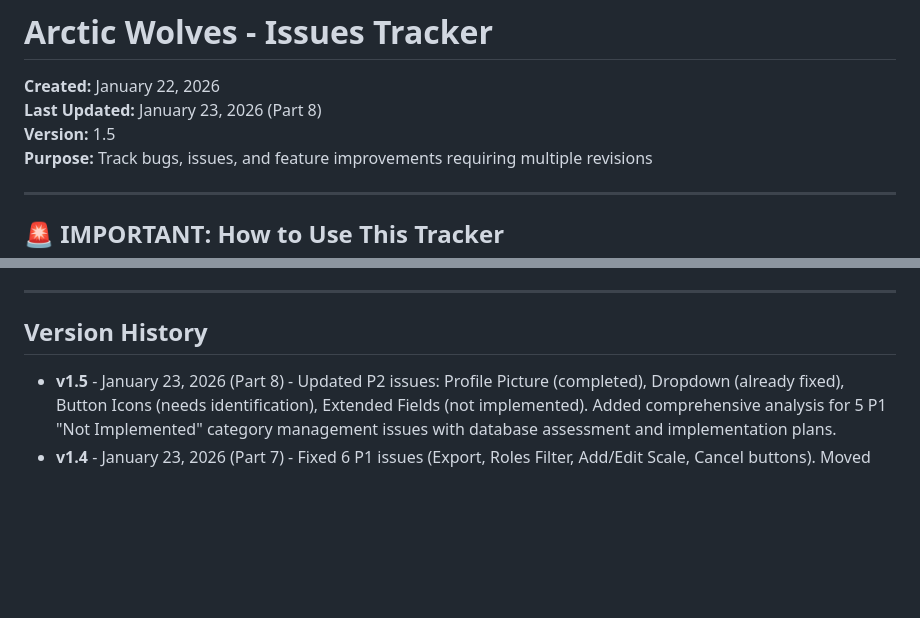
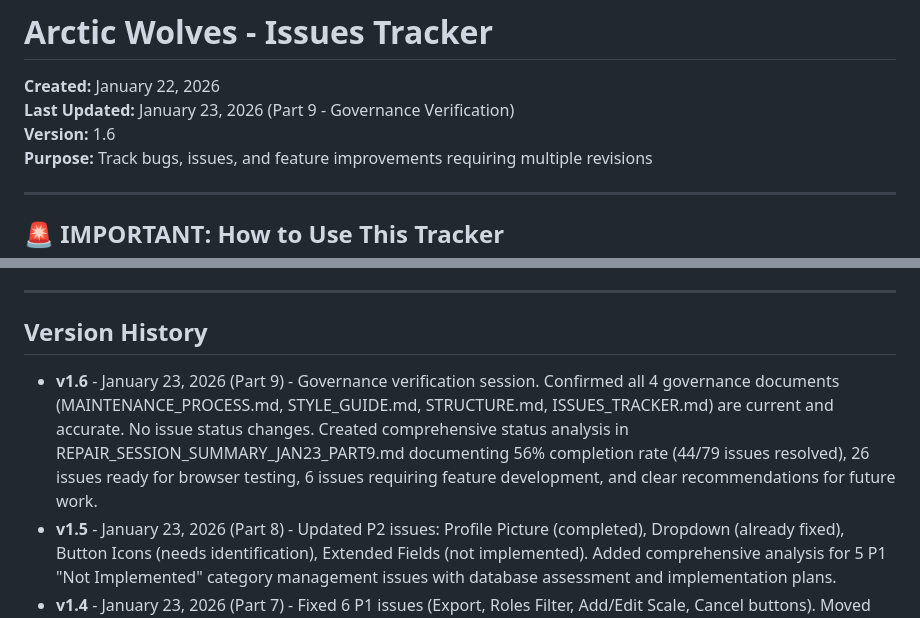
Before and after one commit to CrashMediaIT/Arctic_Wolves, a Markdown page: QA/ISSUES_TRACKER.md, 2 parts joined by grey strips. Drawn GitHub-style; blank space fills up the shorter version.

Commit message:
Part 9: Governance verification and comprehensive status analysis
Co-authored-by: CrashMediaIT <83320289+CrashMediaIT@users.noreply.github.com>

```diff
--- a/QA/ISSUES_TRACKER.md
+++ b/QA/ISSUES_TRACKER.md
@@ -1,8 +1,8 @@
 # Arctic Wolves - Issues Tracker
 
 **Created:** January 22, 2026
-**Last Updated:** January 23, 2026 (Part 8)
-**Version:** 1.5
+**Last Updated:** January 23, 2026 (Part 9 - Governance Verification)
+**Version:** 1.6
 **Purpose:** Track bugs, issues, and feature improvements requiring multiple revisions
 
 ---
@@ -1405,6 +1405,7 @@ Refer to governance documents:
 
 ## Version History
 
+- **v1.6** - January 23, 2026 (Part 9) - Governance verification session. Confirmed all 4 governance documents (MAINTENANCE_PROCESS.md, STYLE_GUIDE.md, STRUCTURE.md, ISSUES_TRACKER.md) are current and accurate. No issue status changes. Created comprehensive status analysis in REPAIR_SESSION_SUMMARY_JAN23_PART9.md documenting 56% completion rate (44/79 issues resolved), 26 issues ready for browser testing, 6 issues requiring feature development, and clear recommendations for future work.
 - **v1.5** - January 23, 2026 (Part 8) - Updated P2 issues: Profile Picture (completed), Dropdown (already fixed), Button Icons (needs identification), Extended Fields (not implemented). Added comprehensive analysis for 5 P1 "Not Implemented" category management issues with database assessment and implementation plans.
 - **v1.4** - January 23, 2026 (Part 7) - Fixed 6 P1 issues (Export, Roles Filter, Add/Edit Scale, Cancel buttons). Moved issues from Not Started to Needs Verification. Updated verification list to 26 items.
 - **v1.3** - January 23, 2026 (Part 6) - Fixed multiple routing and handler issues. Added missing routes to dashboard.php. Fixed process file redirects. Total routes now 77.
```
Also changed, not shown: QA/REPAIR_SESSION_SUMMARY_JAN23_PART9.md (added, +403 -0 lines).
